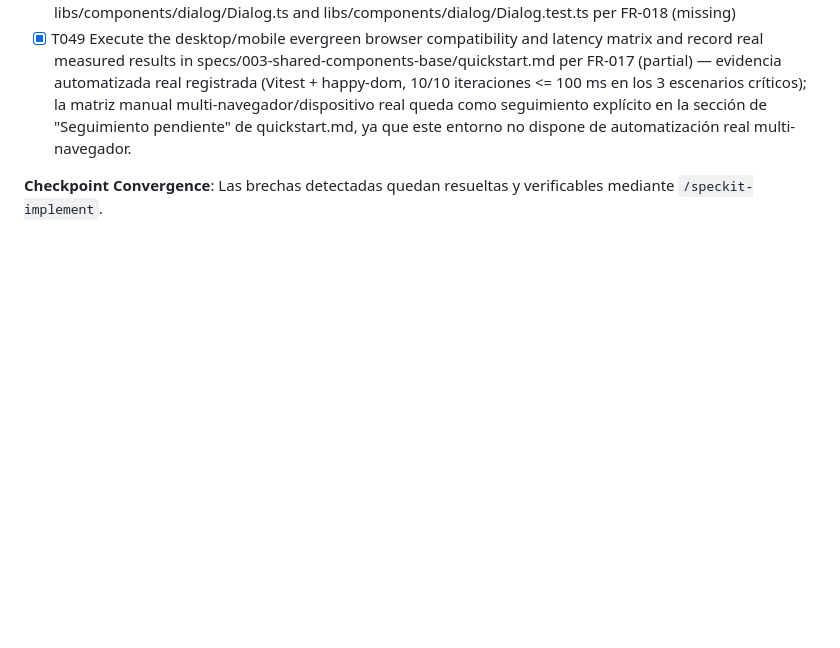
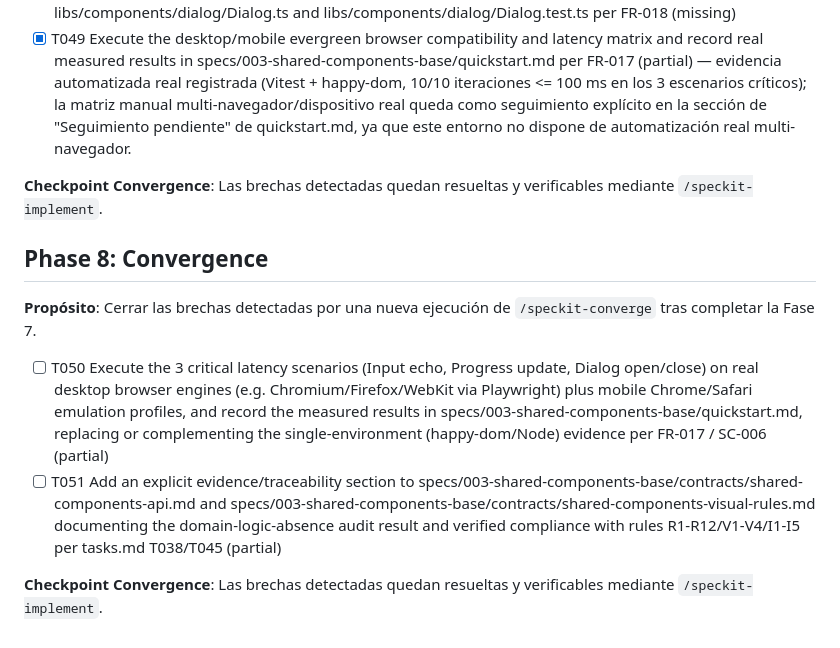
Before and after one commit to notbadcode-dev/planet-explorer, a Markdown page: specs/003-shared-components-base/tasks.md, the part around the change. Drawn GitHub-style; blank space fills up the shorter version.

Commit message:
docs(specs): append Phase 8 convergence tasks for 003
Why:
- Re-ran /speckit-converge after closing Phase 7. Found 2 remaining partial
  gaps: FR-017/SC-006 real-browser latency evidence (still only automated
  single-environment via happy-dom) and missing evidence/traceability
  sections in the two contract files referenced by tasks T038/T045.

What:
- Append Phase 8: Convergence (T050, T051) to tasks.md, append-only, no
  other files touched.

```diff
--- a/specs/003-shared-components-base/tasks.md
+++ b/specs/003-shared-components-base/tasks.md
@@ -238,3 +238,12 @@ Task: "Definir tipos de Progress en libs/components/progress/Progress.type.ts"
 - [X] T049 Execute the desktop/mobile evergreen browser compatibility and latency matrix and record real measured results in specs/003-shared-components-base/quickstart.md per FR-017 (partial) — evidencia automatizada real registrada (Vitest + happy-dom, 10/10 iteraciones <= 100 ms en los 3 escenarios críticos); la matriz manual multi-navegador/dispositivo real queda como seguimiento explícito en la sección de "Seguimiento pendiente" de quickstart.md, ya que este entorno no dispone de automatización real multi-navegador.
 
 **Checkpoint Convergence**: Las brechas detectadas quedan resueltas y verificables mediante `/speckit-implement`.
+
+## Phase 8: Convergence
+
+**Propósito**: Cerrar las brechas detectadas por una nueva ejecución de `/speckit-converge` tras completar la Fase 7.
+
+- [ ] T050 Execute the 3 critical latency scenarios (Input echo, Progress update, Dialog open/close) on real desktop browser engines (e.g. Chromium/Firefox/WebKit via Playwright) plus mobile Chrome/Safari emulation profiles, and record the measured results in specs/003-shared-components-base/quickstart.md, replacing or complementing the single-environment (happy-dom/Node) evidence per FR-017 / SC-006 (partial)
+- [ ] T051 Add an explicit evidence/traceability section to specs/003-shared-components-base/contracts/shared-components-api.md and specs/003-shared-components-base/contracts/shared-components-visual-rules.md documenting the domain-logic-absence audit result and verified compliance with rules R1-R12/V1-V4/I1-I5 per tasks.md T038/T045 (partial)
+
+**Checkpoint Convergence**: Las brechas detectadas quedan resueltas y verificables mediante `/speckit-implement`.
```
